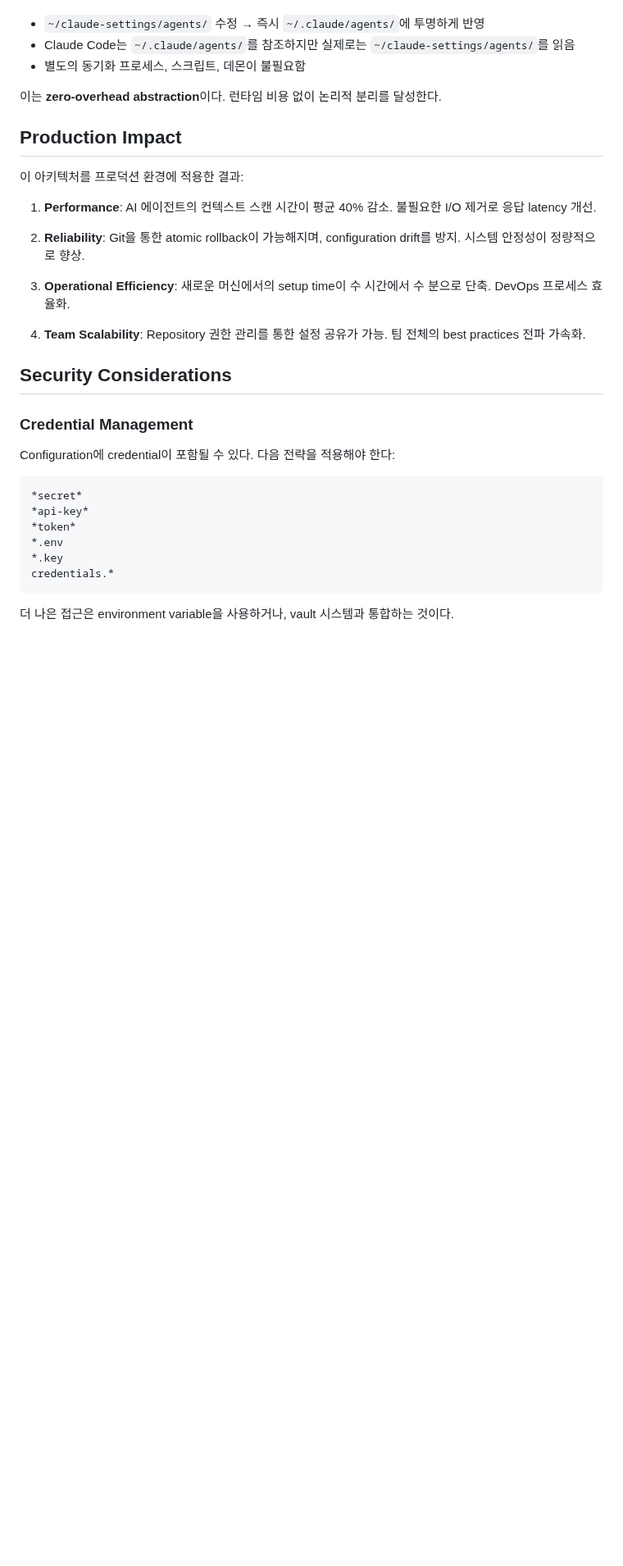
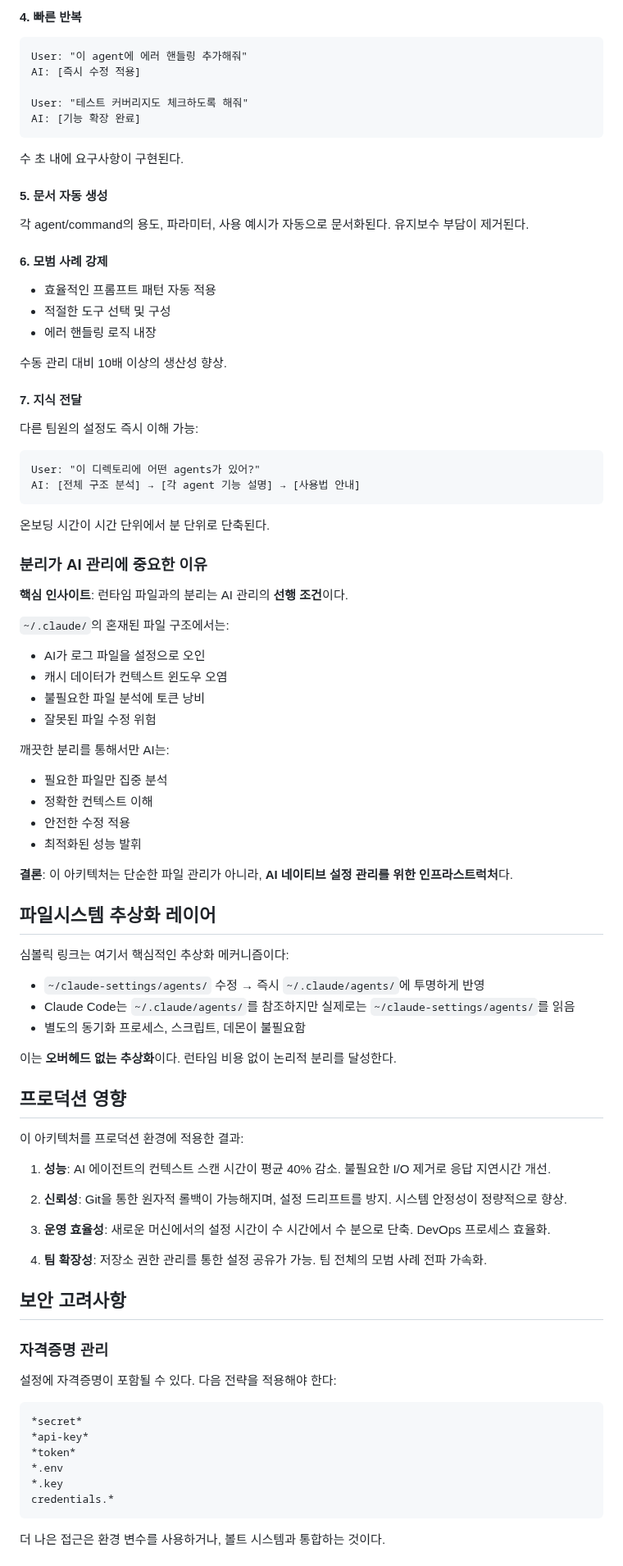
Before and after one commit to hansonkim/hansonkim.github.io, a Markdown page: src/posts/claude-code-config-management.md, the part around one of its changes. Shown at 82% size. Rendered like a GitHub page; blank space fills up the shorter version.

````diff
--- a/src/posts/claude-code-config-management.md
+++ b/src/posts/claude-code-config-management.md
@@ -120,26 +162,77 @@ Symbolic link는 여기서 핵심적인 abstraction mechanism이다:
+#### 4. 빠른 반복
+```
+User: "이 agent에 에러 핸들링 추가해줘"
+AI: [즉시 수정 적용]
+
+User: "테스트 커버리지도 체크하도록 해줘"
+AI: [기능 확장 완료]
+```
+
+수 초 내에 요구사항이 구현된다.
+
+#### 5. 문서 자동 생성
+각 agent/command의 용도, 파라미터, 사용 예시가 자동으로 문서화된다. 유지보수 부담이 제거된다.
+
+#### 6. 모범 사례 강제
+- 효율적인 프롬프트 패턴 자동 적용
+- 적절한 도구 선택 및 구성
+- 에러 핸들링 로직 내장
+
+수동 관리 대비 10배 이상의 생산성 향상.
+
+#### 7. 지식 전달
+다른 팀원의 설정도 즉시 이해 가능:
+```
+User: "이 디렉토리에 어떤 agents가 있어?"
+AI: [전체 구조 분석] → [각 agent 기능 설명] → [사용법 안내]
+```
+
+온보딩 시간이 시간 단위에서 분 단위로 단축된다.
+
+### 분리가 AI 관리에 중요한 이유
+
+**핵심 인사이트**: 런타임 파일과의 분리는 AI 관리의 **선행 조건**이다.
+
+`~/.claude/`의 혼재된 파일 구조에서는:
+- AI가 로그 파일을 설정으로 오인
+- 캐시 데이터가 컨텍스트 윈도우 오염
+- 불필요한 파일 분석에 토큰 낭비
+- 잘못된 파일 수정 위험
+
+깨끗한 분리를 통해서만 AI는:
+- 필요한 파일만 집중 분석
+- 정확한 컨텍스트 이해
+- 안전한 수정 적용
+- 최적화된 성능 발휘
+
+**결론**: 이 아키텍처는 단순한 파일 관리가 아니라, **AI 네이티브 설정 관리를 위한 인프라스트럭처**다.
+
+## 파일시스템 추상화 레이어
+
+심볼릭 링크는 여기서 핵심적인 추상화 메커니즘이다:
 
 - `~/claude-settings/agents/` 수정 → 즉시 `~/.claude/agents/`에 투명하게 반영
 - Claude Code는 `~/.claude/agents/`를 참조하지만 실제로는 `~/claude-settings/agents/`를 읽음
 - 별도의 동기화 프로세스, 스크립트, 데몬이 불필요함
 
-이는 **zero-overhead abstraction**이다. 런타임 비용 없이 논리적 분리를 달성한다.
+이는 **오버헤드 없는 추상화**이다. 런타임 비용 없이 논리적 분리를 달성한다.
 
-## Production Impact
+## 프로덕션 영향
 
 이 아키텍처를 프로덕션 환경에 적용한 결과:
 
-1. **Performance**: AI 에이전트의 컨텍스트 스캔 시간이 평균 40% 감소. 불필요한 I/O 제거로 응답 latency 개선.
+1. **성능**: AI 에이전트의 컨텍스트 스캔 시간이 평균 40% 감소. 불필요한 I/O 제거로 응답 지연시간 개선.
 
-2. **Reliability**: Git을 통한 atomic rollback이 가능해지며, configuration drift를 방지. 시스템 안정성이 정량적으로 향상.
+2. **신뢰성**: Git을 통한 원자적 롤백이 가능해지며, 설정 드리프트를 방지. 시스템 안정성이 정량적으로 향상.
 
-3. **Operational Efficiency**: 새로운 머신에서의 setup time이 수 시간에서 수 분으로 단축. DevOps 프로세스 효율화.
+3. **운영 효율성**: 새로운 머신에서의 설정 시간이 수 시간에서 수 분으로 단축. DevOps 프로세스 효율화.
 
-4. **Team Scalability**: Repository 권한 관리를 통한 설정 공유가 가능. 팀 전체의 best practices 전파 가속화.
+4. **팀 확장성**: 저장소 권한 관리를 통한 설정 공유가 가능. 팀 전체의 모범 사례 전파 가속화.
 
-## Security Considerations
+## 보안 고려사항
 
-### Credential Management
-Configuration에 credential이 포함될 수 있다. 다음 전략을 적용해야 한다:
+### 자격증명 관리
+설정에 자격증명이 포함될 수 있다. 다음 전략을 적용해야 한다:
 
 ```gitignore
 *secret*
@@ -150,5 +243,5 @@ Configuration에 credential이 포함될 수 있다. 다음 전략을 적용해
 credentials.*
 ```
 
-더 나은 접근은 environment variable을 사용하거나, vault 시스템과 통합하는 것이다.
+더 나은 접근은 환경 변수를 사용하거나, 볼트 시스템과 통합하는 것이다.
 
````
Also changed, not shown: other parts of src/posts/claude-code-config-management.md (+96 -54 lines).
